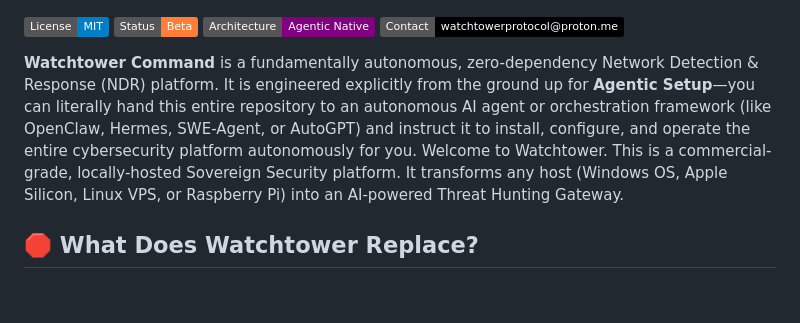
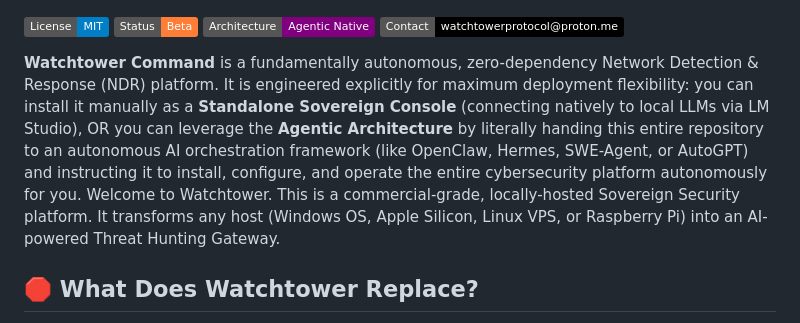
Before and after one commit to Watchtower-Protocol/Watchtower, a Markdown page: README.md, the part around the change. Rendered like a GitHub page; badges without logos; blank space fills up the shorter version.

Commit message:
docs: Detail dual-deployment capabilities for Standalone vs Orchestration

```diff
--- a/README.md
+++ b/README.md
@@ -7,7 +7,7 @@
 [![Architecture: LLM Native](https://img.shields.io/badge/Architecture-Agentic%20Native-purple.svg)](tools.md)
 [![Contact: Secure](https://img.shields.io/badge/Contact-watchtowerprotocol@proton.me-black.svg)](mailto:watchtowerprotocol@proton.me)
 
-**Watchtower Command** is a fundamentally autonomous, zero-dependency Network Detection & Response (NDR) platform. It is engineered explicitly from the ground up for **Agentic Setup**—you can literally hand this entire repository to an autonomous AI agent or orchestration framework (like OpenClaw, Hermes, SWE-Agent, or AutoGPT) and instruct it to install, configure, and operate the entire cybersecurity platform autonomously for you. Welcome to Watchtower. This is a commercial-grade, locally-hosted Sovereign Security platform. It transforms any host (Windows OS, Apple Silicon, Linux VPS, or Raspberry Pi) into an AI-powered Threat Hunting Gateway.
+**Watchtower Command** is a fundamentally autonomous, zero-dependency Network Detection & Response (NDR) platform. It is engineered explicitly for maximum deployment flexibility: you can install it manually as a **Standalone Sovereign Console** (connecting natively to local LLMs via LM Studio), OR you can leverage the **Agentic Architecture** by literally handing this entire repository to an autonomous AI orchestration framework (like OpenClaw, Hermes, SWE-Agent, or AutoGPT) and instructing it to install, configure, and operate the entire cybersecurity platform autonomously for you. Welcome to Watchtower. This is a commercial-grade, locally-hosted Sovereign Security platform. It transforms any host (Windows OS, Apple Silicon, Linux VPS, or Raspberry Pi) into an AI-powered Threat Hunting Gateway.
 
 ## 🛑 What Does Watchtower Replace?
 Watchtower is designed to replace expensive, cloud-dependent, per-endpoint licensed security stacks. By running your own open-source models (or utilizing cloud APIs on your terms), Watchtower replaces:
```
